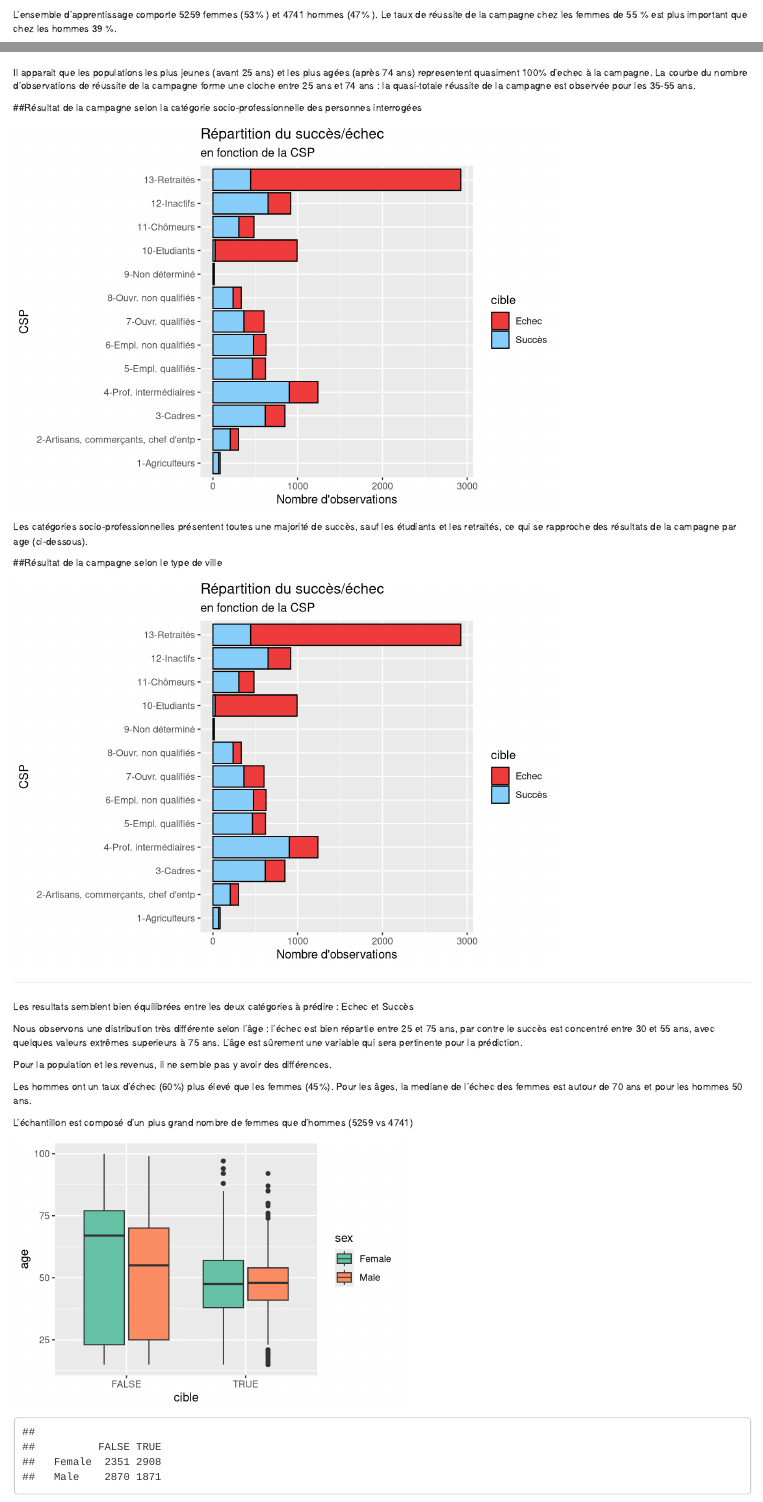
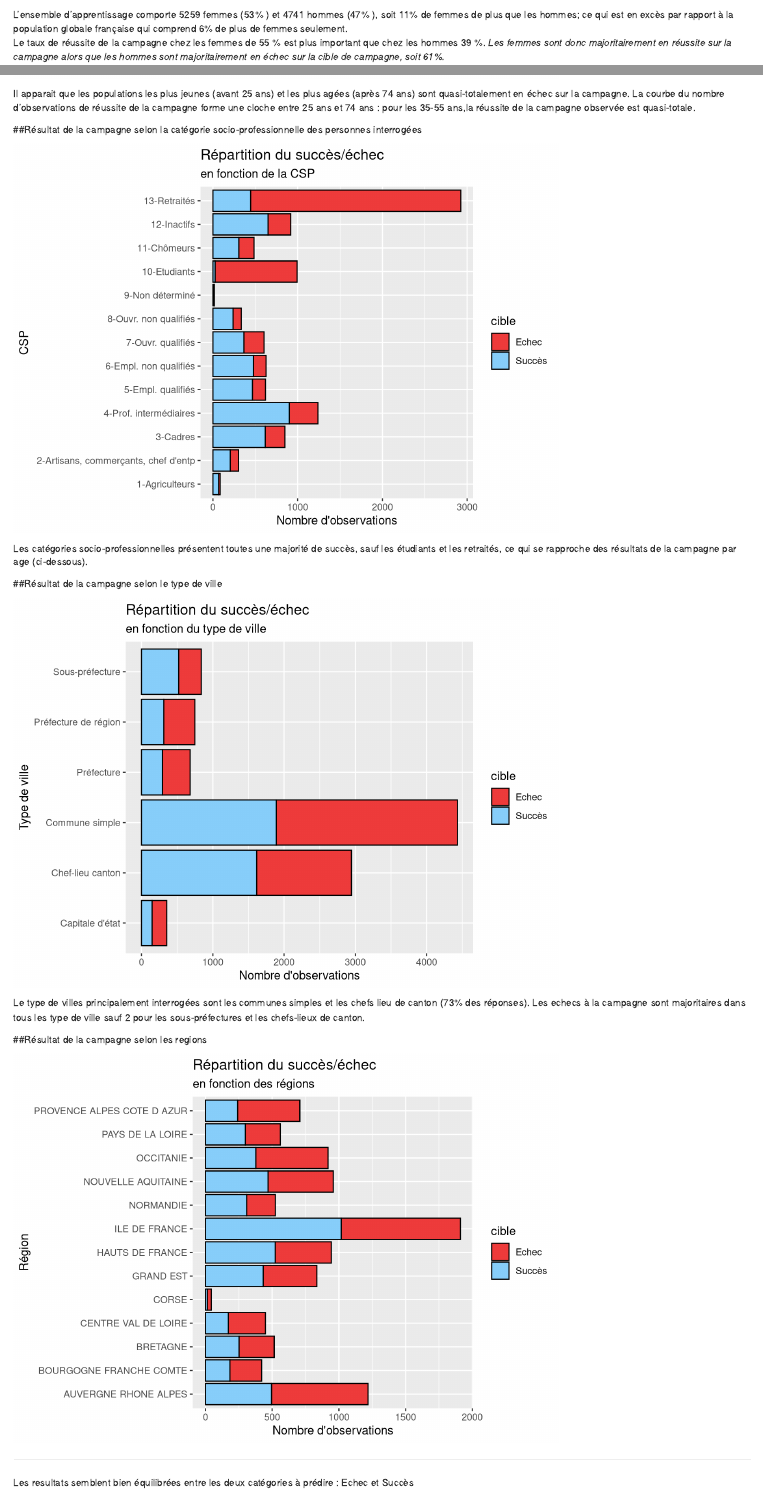
Before and after one commit to olgasilva/Projet-ML, an R Markdown document (Projet ML.Rmd): the page in a window 1100 px wide, from 8500 px down before the commit and from 8560 px down after it, so that both start at the same text, and a second part further down, joined at a grey line. Rendered offline with R 4.5, knitr and Pandoc, with nearby package versions.

Commit message:
Update Projet ML.Rmd

````diff
--- a/Projet ML.Rmd
+++ b/Projet ML.Rmd
@@ -412,7 +419,7 @@ l.txsucF=round((l.nrowsucF[3]/l.nrowF)*100)
 l.nrowsucM=learn %>% group_by(sex)  %>% count(cible) %>%
       filter(cible=="TRUE" & sex=="Male")
 l.txsucM=round((l.nrowsucM[3]/l.nrowM)*100)
-
+l.txechM=100-l.txsucM
 
 p6=ggplot(learn, aes(x = sex, fill= cible)) +
   labs(title = "Répartition du succès/échec",
@@ -423,12 +430,11 @@ p6=ggplot(learn, aes(x = sex, fill= cible)) +
   geom_bar(col = "black")
 p6
 
-
 ```
 
-L'ensemble d'apprentissage comporte `r l.nrowF` femmes (`r l.txF`% ) et `r l.nrowM` hommes (`r l.txM`% ).
+L'ensemble d'apprentissage comporte `r l.nrowF` femmes (`r l.txF`% ) et `r l.nrowM` hommes (`r l.txM`% ), soit 11% de femmes de plus que les hommes; ce qui est en excès par rapport à la population globale française qui comprend 6% de plus de femmes seulement.
 Le taux de réussite de la campagne chez les femmes de `r l.txsucF` % est plus important que chez les hommes `r l.txsucM` %.
-
+*Les femmes sont donc majoritairement en réussite sur la campagne alors que les hommes sont majoritairement en échec sur la cible de campagne, soit `r l.txechM`%.*
 
 ##Résultat de la campagne selon l'age des personnes interrogées
 ```{r,fig.height = 5, fig.width = 7, warning=FALSE}
@@ -441,7 +447,7 @@ p7=ggplot(learn, aes(x = age, fill= cible)) +
 p7
 ```
 
-Il apparait que les populations les plus jeunes (avant 25 ans) et les plus agées (après 74 ans) representent quasiment 100% d'echec à la campagne. La courbe du nombre d'observations de réussite de la campagne forme une cloche entre 25 ans et 74 ans : la quasi-totale réussite de la campagne est observée pour les 35-55 ans.
+Il apparait que les populations les plus jeunes (avant 25 ans) et les plus agées (après 74 ans) sont quasi-totalement en échec sur la campagne. La courbe du nombre d'observations de réussite de la campagne forme une cloche entre 25 ans et 74 ans : pour les 35-55 ans,la  réussite de la campagne observée est quasi-totale.
 
 ##Résultat de la campagne selon la catégorie socio-professionnelle des personnes interrogées
 ```{r,fig.height = 5, fig.width = 7, warning=FALSE}
@@ -458,18 +464,32 @@ p8
 Les catégories socio-professionnelles présentent toutes une majorité de succès, sauf les étudiants et les retraités, ce qui se rapproche des résultats de la campagne par age (ci-dessous).
 
 ##Résultat de la campagne selon le type de ville
-```{r,fig.height = 5, fig.width = 7, warning=FALSE}
-p8=ggplot(learn, aes(x = csp, fill= cible)) +
+```{r}
+
+p8=ggplot(learn, aes(x = city.type, fill= cible)) +
   labs(title = "Répartition du succès/échec",
-       x = "CSP", y = "Nombre d'observations",
-       subtitle = "en fonction de la CSP") +
+       x = "Type de ville", y = "Nombre d'observations",
+       subtitle = "en fonction du type de ville") +
    scale_fill_manual(values=c("brown2","lightskyblue"),label=c("Echec","Succès"))+
   geom_bar(col = "black")+coord_flip()
 p8
 
 ```
 
+Le type de villes principalement interrogées sont les communes simples et les chefs lieu de canton (73% des réponses). Les echecs à la campagne sont majoritaires dans tous les type de ville sauf 2 pour les sous-préfectures et les chefs-lieux de canton.
 
+##Résultat de la campagne selon les regions
+```{r}
+
+p9=ggplot(learn, aes(x = REGION, fill= cible)) +
+  labs(title = "Répartition du succès/échec",
+       x = "Région", y = "Nombre d'observations",
+       subtitle = "en fonction des régions") +
+   scale_fill_manual(values=c("brown2","lightskyblue"),label=c("Echec","Succès"))+
+  geom_bar(col = "black")+coord_flip()
+p9
+
+```
 
 --- ---
 Les resultats  semblent bien équilibrées entre les deux catégories à prédire : Echec et Succès
````
Also changed, not shown: Projet ML.Rmd (15 more changed lines).
